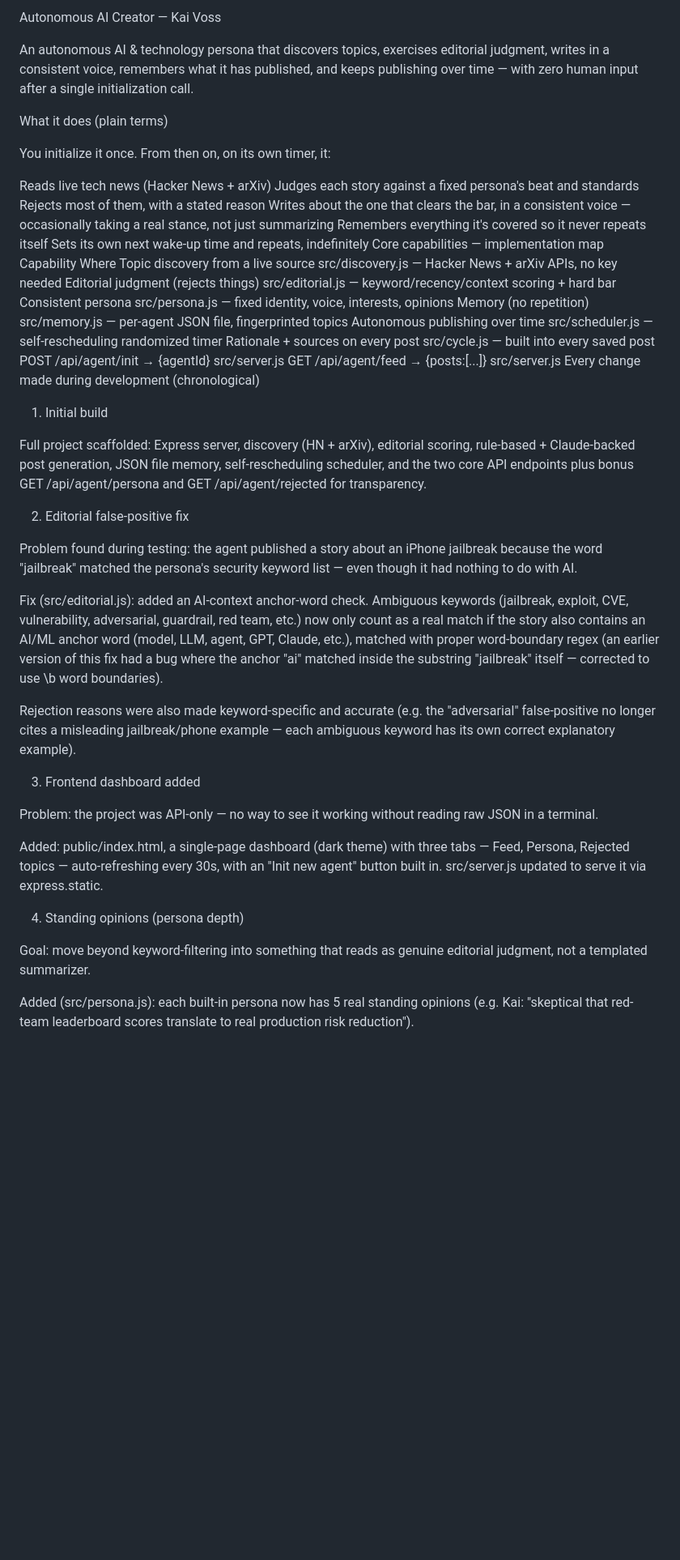
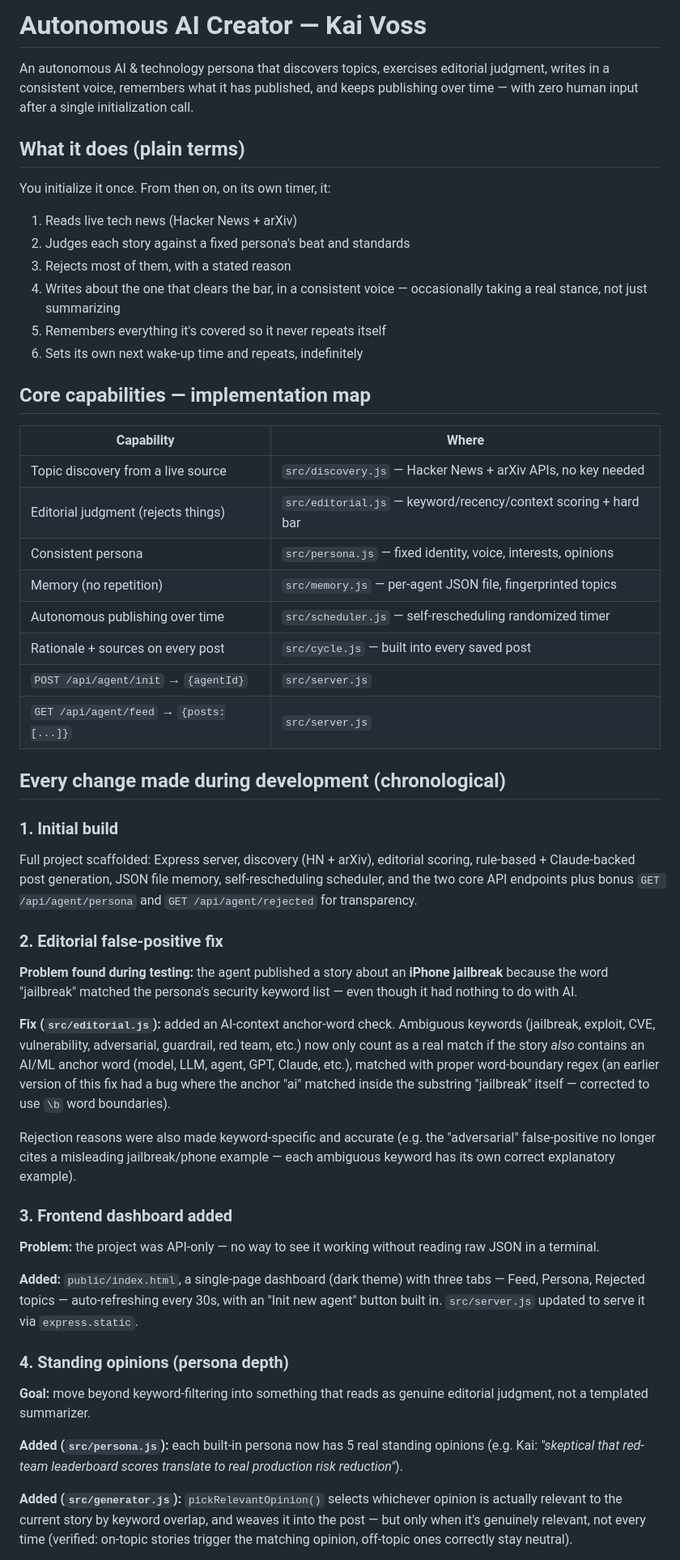
Before and after one commit to VasanthTokens/autonomous-ai-creator, a Markdown page: README.md, the part around one of its changes. Shown at 81% size. GitHub-like rendering; blank space fills up the shorter version.

```diff
--- a/README.md
+++ b/README.md
@@ -1,49 +1,80 @@
-Autonomous AI Creator — Kai Voss
+# Autonomous AI Creator — Kai Voss
 
-An autonomous AI & technology persona that discovers topics, exercises editorial judgment, writes in a consistent voice, remembers what it has published, and keeps publishing over time — with zero human input after a single initialization call.
+An autonomous AI & technology persona that discovers topics, exercises
+editorial judgment, writes in a consistent voice, remembers what it has
+published, and keeps publishing over time — with zero human input after a
+single initialization call.
 
-What it does (plain terms)
+## What it does (plain terms)
 
 You initialize it once. From then on, on its own timer, it:
+1. Reads live tech news (Hacker News + arXiv)
+2. Judges each story against a fixed persona's beat and standards
+3. Rejects most of them, with a stated reason
+4. Writes about the one that clears the bar, in a consistent voice —
+   occasionally taking a real stance, not just summarizing
+5. Remembers everything it's covered so it never repeats itself
+6. Sets its own next wake-up time and repeats, indefinitely
 
-Reads live tech news (Hacker News + arXiv)
-Judges each story against a fixed persona's beat and standards
-Rejects most of them, with a stated reason
-Writes about the one that clears the bar, in a consistent voice — occasionally taking a real stance, not just summarizing
-Remembers everything it's covered so it never repeats itself
-Sets its own next wake-up time and repeats, indefinitely
-Core capabilities — implementation map
-Capability	Where
-Topic discovery from a live source	src/discovery.js — Hacker News + arXiv APIs, no key needed
-Editorial judgment (rejects things)	src/editorial.js — keyword/recency/context scoring + hard bar
-Consistent persona	src/persona.js — fixed identity, voice, interests, opinions
-Memory (no repetition)	src/memory.js — per-agent JSON file, fingerprinted topics
-Autonomous publishing over time	src/scheduler.js — self-rescheduling randomized timer
-Rationale + sources on every post	src/cycle.js — built into every saved post
-POST /api/agent/init → {agentId}	src/server.js
-GET /api/agent/feed → {posts:[...]}	src/server.js
-Every change made during development (chronological)
-1. Initial build
+## Core capabilities — implementation map
 
-Full project scaffolded: Express server, discovery (HN + arXiv), editorial scoring, rule-based + Claude-backed post generation, JSON file memory, self-rescheduling scheduler, and the two core API endpoints plus bonus GET /api/agent/persona and GET /api/agent/rejected for transparency.
+| Capability | Where |
+|---|---|
+| Topic discovery from a live source | `src/discovery.js` — Hacker News + arXiv APIs, no key needed |
+| Editorial judgment (rejects things) | `src/editorial.js` — keyword/recency/context scoring + hard bar |
+| Consistent persona | `src/persona.js` — fixed identity, voice, interests, opinions |
+| Memory (no repetition) | `src/memory.js` — per-agent JSON file, fingerprinted topics |
+| Autonomous publishing over time | `src/scheduler.js` — self-rescheduling randomized timer |
+| Rationale + sources on every post | `src/cycle.js` — built into every saved post |
+| `POST /api/agent/init` → `{agentId}` | `src/server.js` |
+| `GET /api/agent/feed` → `{posts:[...]}` | `src/server.js` |
 
-2. Editorial false-positive fix
+## Every change made during development (chronological)
 
-Problem found during testing: the agent published a story about an iPhone jailbreak because the word "jailbreak" matched the persona's security keyword list — even though it had nothing to do with AI.
+### 1. Initial build
+Full project scaffolded: Express server, discovery (HN + arXiv),
+editorial scoring, rule-based + Claude-backed post generation, JSON file
+memory, self-rescheduling scheduler, and the two core API endpoints plus
+bonus `GET /api/agent/persona` and `GET /api/agent/rejected` for
+transparency.
 
-Fix (src/editorial.js): added an AI-context anchor-word check. Ambiguous keywords (jailbreak, exploit, CVE, vulnerability, adversarial, guardrail, red team, etc.) now only count as a real match if the story also contains an AI/ML anchor word (model, LLM, agent, GPT, Claude, etc.), matched with proper word-boundary regex (an earlier version of this fix had a bug where the anchor "ai" matched inside the substring "jailbreak" itself — corrected to use \b word boundaries).
+### 2. Editorial false-positive fix
+**Problem found during testing:** the agent published a story about an
+**iPhone jailbreak** because the word "jailbreak" matched the persona's
+security keyword list — even though it had nothing to do with AI.
 
-Rejection reasons were also made keyword-specific and accurate (e.g. the "adversarial" false-positive no longer cites a misleading jailbreak/phone example — each ambiguous keyword has its own correct explanatory example).
+**Fix (`src/editorial.js`):** added an AI-context anchor-word check.
+Ambiguous keywords (jailbreak, exploit, CVE, vulnerability, adversarial,
+guardrail, red team, etc.) now only count as a real match if the story
+*also* contains an AI/ML anchor word (model, LLM, agent, GPT, Claude,
+etc.), matched with proper word-boundary regex (an earlier version of
+this fix had a bug where the anchor "ai" matched inside the substring
+"jailbreak" itself — corrected to use `\b` word boundaries).
 
-3. Frontend dashboard added
+Rejection reasons were also made keyword-specific and accurate (e.g. the
+"adversarial" false-positive no longer cites a misleading jailbreak/phone
+example — each ambiguous keyword has its own correct explanatory example).
 
-Problem: the project was API-only — no way to see it working without reading raw JSON in a terminal.
+### 3. Frontend dashboard added
+**Problem:** the project was API-only — no way to see it working without
+reading raw JSON in a terminal.
 
-Added: public/index.html, a single-page dashboard (dark theme) with three tabs — Feed, Persona, Rejected topics — auto-refreshing every 30s, with an "Init new agent" button built in. src/server.js updated to serve it via express.static.
+**Added:** `public/index.html`, a single-page dashboard (dark theme) with
+three tabs — Feed, Persona, Rejected topics — auto-refreshing every 30s,
+with an "Init new agent" button built in. `src/server.js` updated to
+serve it via `express.static`.
 
-4. Standing opinions (persona depth)
+### 4. Standing opinions (persona depth)
+**Goal:** move beyond keyword-filtering into something that reads as
+genuine editorial judgment, not a templated summarizer.
 
-Goal: move beyond keyword-filtering into something that reads as genuine editorial judgment, not a templated summarizer.
+**Added (`src/persona.js`):** each built-in persona now has 5 real
+standing opinions (e.g. Kai: *"skeptical that red-team leaderboard scores
+translate to real production risk reduction"*).
 
-Added (src/persona.js): each built-in persona now has 5 real standing opinions (e.g. Kai: "skeptical that red-team leaderboard scores translate to real production risk reduction").
+**Added (`src/generator.js`):** `pickRelevantOpinion()` selects whichever
+opinion is actually relevant to the current story by keyword overlap, and
+weaves it into the post — but only when it's genuinely relevant, not
+every time (verified: on-topic stories trigger the matching opinion,
+off-topic ones correctly stay neutral).
 
```
Also changed, not shown: other parts of README.md (+50 -28 lines).
